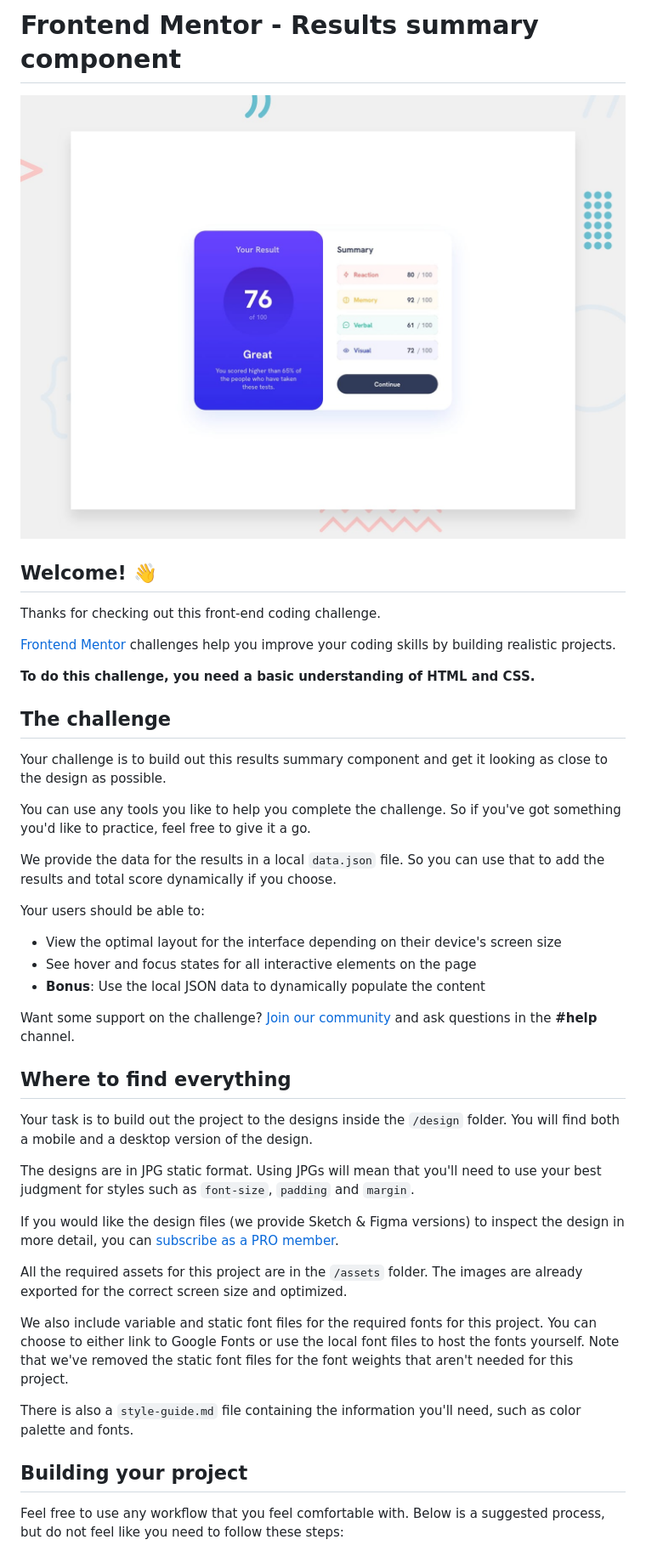
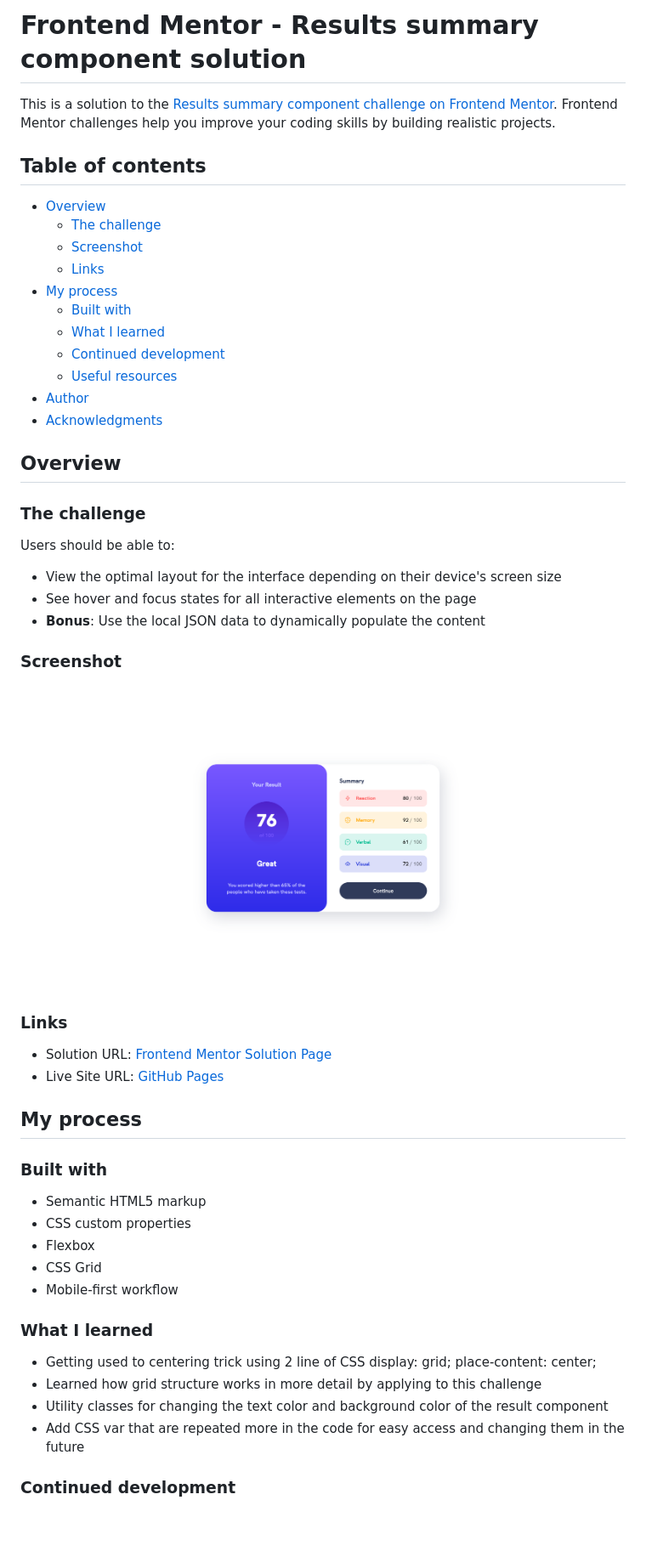
Before and after one commit to kamal-redzwan/05-frontendmentor-results-summary-component, a Markdown page: README.md, the part around the change printed below. Shown: that part at 85% size. GitHub-like rendering; pictures changed too: screenshot.png (added); blank space fills up the shorter version.

Commit message:
Edited readme with what I've learned & added screenshot image of the solution

```diff
--- a/README.md
+++ b/README.md
@@ -1,46 +1,56 @@
-# Frontend Mentor - Results summary component
+# Frontend Mentor - Results summary component solution
 
-![Design preview for the Results summary component coding challenge](./design/desktop-preview.jpg)
+This is a solution to the [Results summary component challenge on Frontend Mentor](https://www.frontendmentor.io/challenges/results-summary-component-CE_K6s0maV). Frontend Mentor challenges help you improve your coding skills by building realistic projects.
 
-## Welcome! 👋
+## Table of contents
 
-Thanks for checking out this front-end coding challenge.
+- [Overview](#overview)
+  - [The challenge](#the-challenge)
+  - [Screenshot](#screenshot)
+  - [Links](#links)
+- [My process](#my-process)
+  - [Built with](#built-with)
+  - [What I learned](#what-i-learned)
+  - [Continued development](#continued-development)
+  - [Useful resources](#useful-resources)
+- [Author](#author)
+- [Acknowledgments](#acknowledgments)
 
-[Frontend Mentor](https://www.frontendmentor.io) challenges help you improve your coding skills by building realistic projects.
+## Overview
 
-**To do this challenge, you need a basic understanding of HTML and CSS.**
+### The challenge
 
-## The challenge
-
-Your challenge is to build out this results summary component and get it looking as close to the design as possible.
-
-You can use any tools you like to help you complete the challenge. So if you've got something you'd like to practice, feel free to give it a go.
-
-We provide the data for the results in a local `data.json` file. So you can use that to add the results and total score dynamically if you choose.
-
-Your users should be able to:
+Users should be able to:
 
 - View the optimal layout for the interface depending on their device's screen size
 - See hover and focus states for all interactive elements on the page
 - **Bonus**: Use the local JSON data to dynamically populate the content
 
-Want some support on the challenge? [Join our community](https://www.frontendmentor.io/community) and ask questions in the **#help** channel.
+### Screenshot
 
-## Where to find everything
+![](./screenshot.png)
 
-Your task is to build out the project to the designs inside the `/design` folder. You will find both a mobile and a desktop version of the design.
+### Links
 
-The designs are in JPG static format. Using JPGs will mean that you'll need to use your best judgment for styles such as `font-size`, `padding` and `margin`.
+- Solution URL: [Frontend Mentor Solution Page](https://www.frontendmentor.io/solutions/results-summary-component-with-vanilla-html-and-css-8hK6D1ZkMj)
+- Live Site URL: [GitHub Pages](https://kamal-redzwan.github.io/05-frontendmentor-results-summary-component/)
 
-If you would like the design files (we provide Sketch & Figma versions) to inspect the design in more detail, you can [subscribe as a PRO member](https://www.frontendmentor.io/pro).
+## My process
 
-All the required assets for this project are in the `/assets` folder. The images are already exported for the correct screen size and optimized.
+### Built with
 
-We also include variable and static font files for the required fonts for this project. You can choose to either link to Google Fonts or use the local font files to host the fonts yourself. Note that we've removed the static font files for the font weights that aren't needed for this project.
+- Semantic HTML5 markup
+- CSS custom properties
+- Flexbox
+- CSS Grid
+- Mobile-first workflow
 
-There is also a `style-guide.md` file containing the information you'll need, such as color palette and fonts.
+### What I learned
 
-## Building your project
+- Getting used to centering trick using 2 line of CSS display: grid; place-content: center;
+- Learned how grid structure works in more detail by applying to this challenge
+- Utility classes for changing the text color and background color of the result component
+- Add CSS var that are repeated more in the code for easy access and changing them in the future
 
-Feel free to use any workflow that you feel comfortable with. Below is a suggested process, but do not feel like you need to follow these steps:
+### Continued development
 
```
Also changed, not shown: other parts of README.md (+9 -45 lines), README-template.md (deleted, +0 -112 lines).
